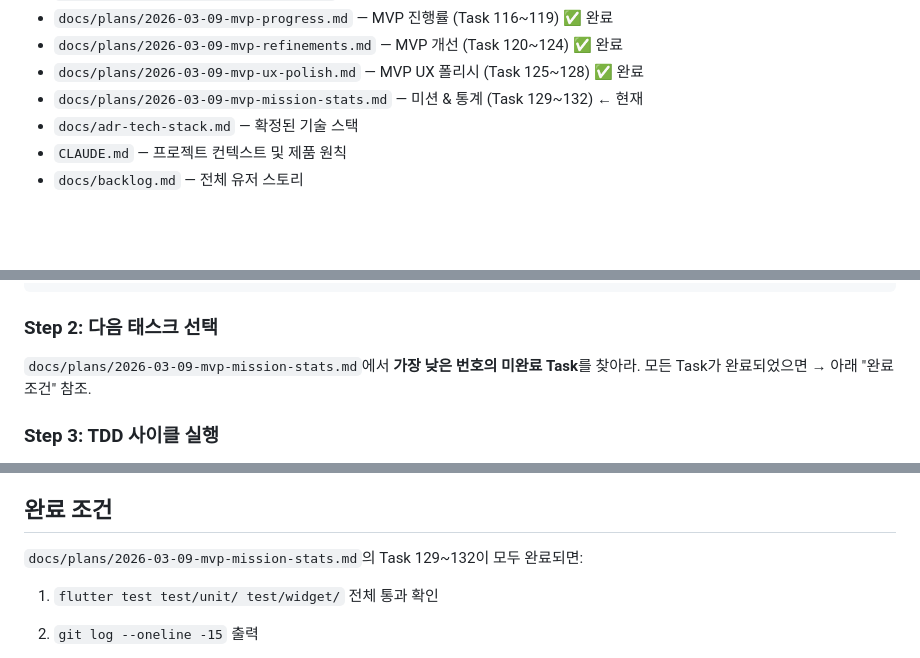
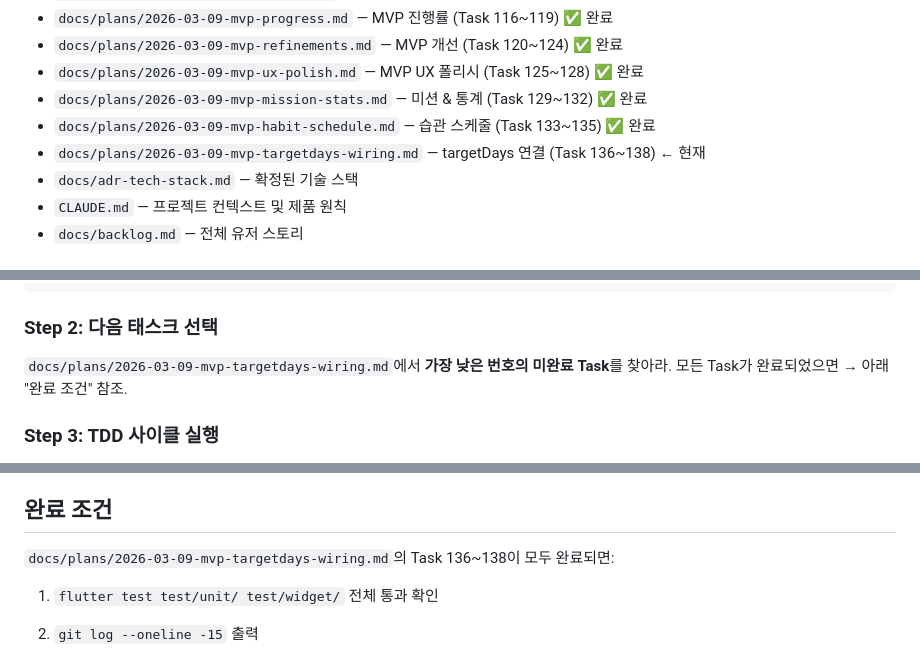
Before and after one commit to KevinTheRainmaker/habit_rabbit, a Markdown page: PROMPT.md, 3 parts joined by grey strips. Rendered like a GitHub page; blank space fills up the shorter version.

Commit message:
chore: mvp targetdays wiring complete

```diff
--- a/PROMPT.md
+++ b/PROMPT.md
@@ -37,7 +37,9 @@
 - `docs/plans/2026-03-09-mvp-progress.md` — MVP 진행률 (Task 116~119) ✅ 완료
 - `docs/plans/2026-03-09-mvp-refinements.md` — MVP 개선 (Task 120~124) ✅ 완료
 - `docs/plans/2026-03-09-mvp-ux-polish.md` — MVP UX 폴리시 (Task 125~128) ✅ 완료
-- `docs/plans/2026-03-09-mvp-mission-stats.md` — 미션 & 통계 (Task 129~132) ← 현재
+- `docs/plans/2026-03-09-mvp-mission-stats.md` — 미션 & 통계 (Task 129~132) ✅ 완료
+- `docs/plans/2026-03-09-mvp-habit-schedule.md` — 습관 스케줄 (Task 133~135) ✅ 완료
+- `docs/plans/2026-03-09-mvp-targetdays-wiring.md` — targetDays 연결 (Task 136~138) ← 현재
 - `docs/adr-tech-stack.md` — 확정된 기술 스택
 - `CLAUDE.md` — 프로젝트 컨텍스트 및 제품 원칙
 - `docs/backlog.md` — 전체 유저 스토리
@@ -53,7 +55,7 @@ flutter test test/unit/ 2>&1 | tail -5
 
 ### Step 2: 다음 태스크 선택
 
-`docs/plans/2026-03-09-mvp-mission-stats.md`에서 **가장 낮은 번호의 미완료 Task**를 찾아라.
+`docs/plans/2026-03-09-mvp-targetdays-wiring.md`에서 **가장 낮은 번호의 미완료 Task**를 찾아라.
 모든 Task가 완료되었으면 → 아래 "완료 조건" 참조.
 
 ### Step 3: TDD 사이클 실행
@@ -113,7 +115,7 @@ flutter test
 
 ## 완료 조건
 
-`docs/plans/2026-03-09-mvp-mission-stats.md`의 Task 129~132이 모두 완료되면:
+`docs/plans/2026-03-09-mvp-targetdays-wiring.md`의 Task 136~138이 모두 완료되면:
 
 1. `flutter test test/unit/ test/widget/` 전체 통과 확인
 
```
Also changed, not shown: docs/plans/2026-03-09-mvp-targetdays-wiring.md (added, +63 -0 lines).
